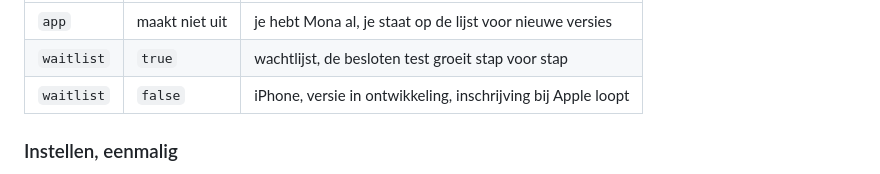
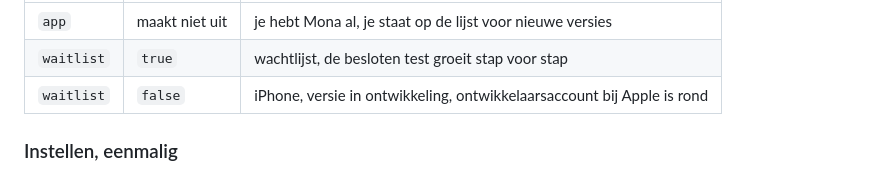
Before and after one commit to tivityBV/mona-waitlist, a Markdown page: README.md, the part around the change. Rendered like a GitHub page.

Commit message:
README bijwerken: de e-mailtabel citeerde nog de oude iPhone-zin
Co-Authored-By: Claude Sonnet 5 <noreply@anthropic.com>
Claude-Session: https://claude.ai/code/session_01DVpjCNQt9hDQGs9ksDbwUw

```diff
--- a/README.md
+++ b/README.md
@@ -84,7 +84,7 @@ insert op public.waitlist
 |---|---|---|
 | `app` | maakt niet uit | je hebt Mona al, je staat op de lijst voor nieuwe versies |
 | `waitlist` | `true` | wachtlijst, de besloten test groeit stap voor stap |
-| `waitlist` | `false` | iPhone, versie in ontwikkeling, inschrijving bij Apple loopt |
+| `waitlist` | `false` | iPhone, versie in ontwikkeling, ontwikkelaarsaccount bij Apple is rond |
 
 ### Instellen, eenmalig
 
```
